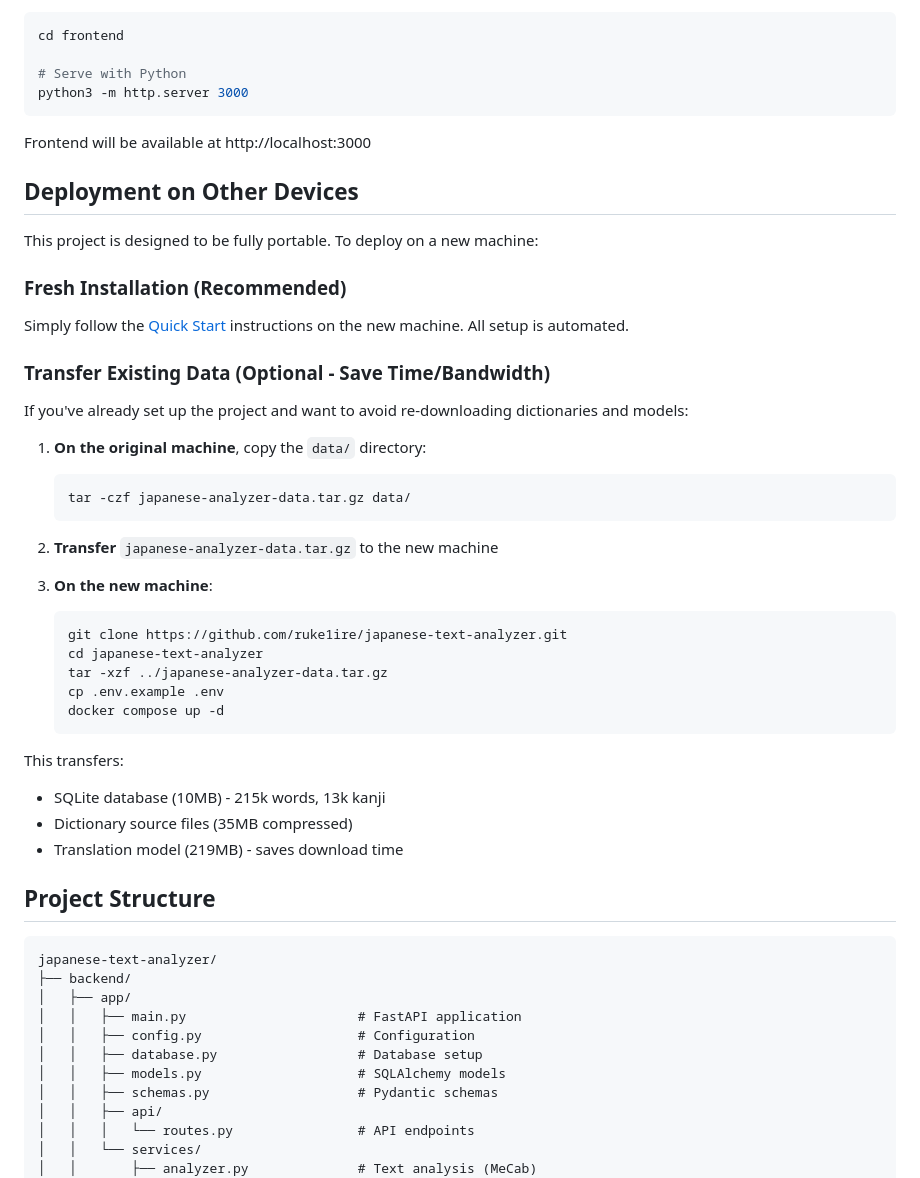
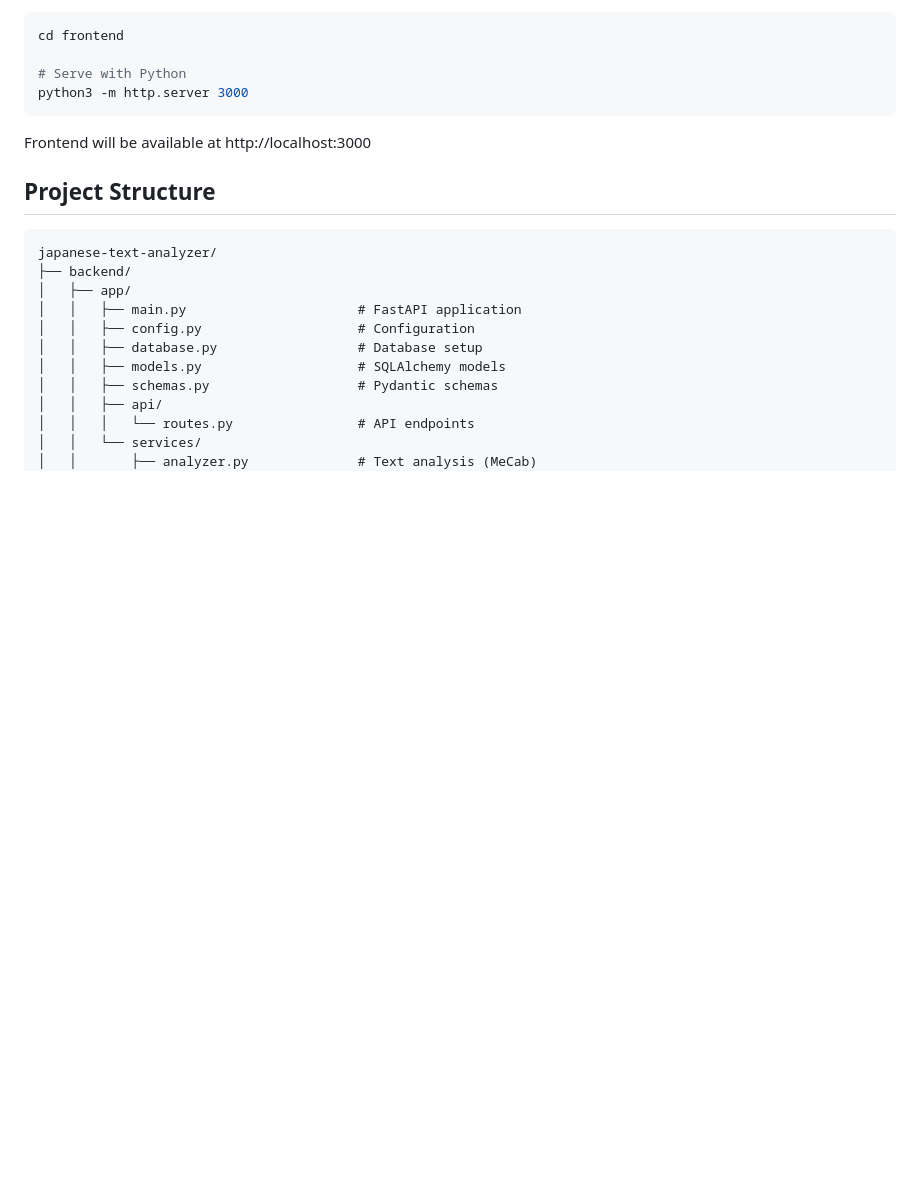
Before and after one commit to ruke1ire/japanese-text-analyzer, a Markdown page: README.md, the part around the change. Drawn GitHub-style; blank space fills up the shorter version.

Commit message:
Remove deployment section from README
Simplified documentation by removing the "Deployment on Other Devices" section.

🤖 Generated with [Claude Code](https://claude.com/claude-code)

Co-Authored-By: Claude Opus 4.5 <noreply@anthropic.com>

````diff
--- a/README.md
+++ b/README.md
@@ -227,39 +227,6 @@ python3 -m http.server 3000
 
 Frontend will be available at http://localhost:3000
 
-## Deployment on Other Devices
-
-This project is designed to be fully portable. To deploy on a new machine:
-
-### Fresh Installation (Recommended)
-
-Simply follow the [Quick Start](#quick-start) instructions on the new machine. All setup is automated.
-
-### Transfer Existing Data (Optional - Save Time/Bandwidth)
-
-If you've already set up the project and want to avoid re-downloading dictionaries and models:
-
-1. **On the original machine**, copy the `data/` directory:
-   ```bash
-   tar -czf japanese-analyzer-data.tar.gz data/
-   ```
-
-2. **Transfer** `japanese-analyzer-data.tar.gz` to the new machine
-
-3. **On the new machine**:
-   ```bash
-   git clone https://github.com/ruke1ire/japanese-text-analyzer.git
-   cd japanese-text-analyzer
-   tar -xzf ../japanese-analyzer-data.tar.gz
-   cp .env.example .env
-   docker compose up -d
-   ```
-
-This transfers:
-- SQLite database (10MB) - 215k words, 13k kanji
-- Dictionary source files (35MB compressed)
-- Translation model (219MB) - saves download time
-
 ## Project Structure
 
 ```
````
